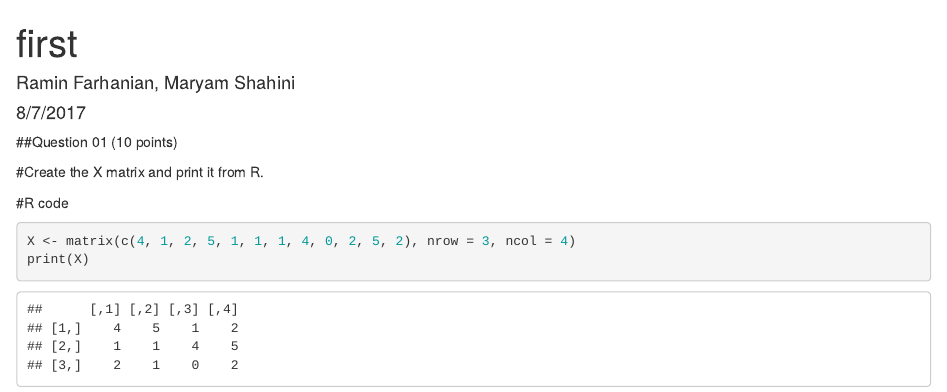
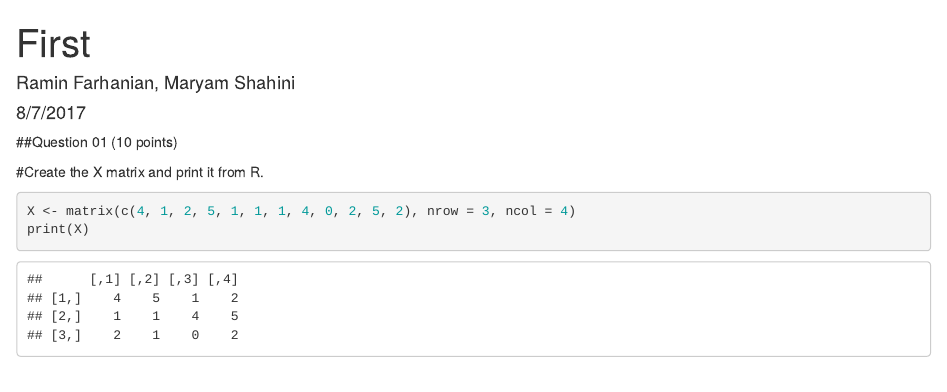
Before and after one commit to rfarhanian/doingDataScienceCaseStudy2, an R Markdown document (firstQuestion/R/first.Rmd): the page in a window 1100 px wide, from its top. Rendered offline with R 4.5, knitr and Pandoc, with nearby package versions.

Commit message:
first R first.md

````diff
--- a/firstQuestion/R/first.Rmd
+++ b/firstQuestion/R/first.Rmd
@@ -3,6 +3,8 @@ title: "first"
 author: "Ramin Farhanian, Maryam Shahini"
 date: "8/7/2017"
-output: html_document
+output:
+  html_document:
+    keep_md: TRUE
 ---
 
 ```{r setup, include=FALSE}
@@ -13,8 +15,6 @@ knitr::opts_chunk$set(echo = TRUE)
 
 #Create the X matrix and print it from R.
 
-#R code
-
 
 ```{r}
 X <- matrix(c(4, 1, 2, 5, 1, 1, 1, 4, 0, 2, 5, 2), nrow = 3, ncol = 4)
````
Also changed, not shown: firstQuestion/R/first.md (added), firstQuestion/R/first.Rmd (2 more changed lines).
